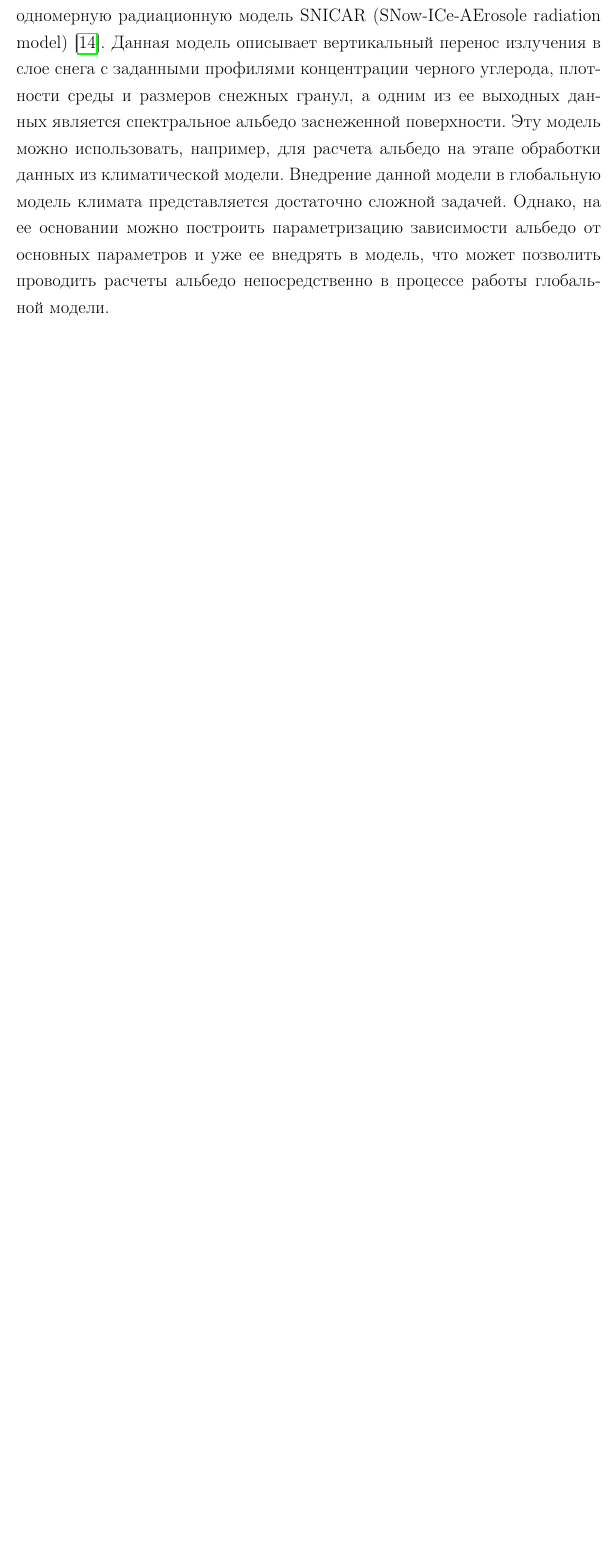
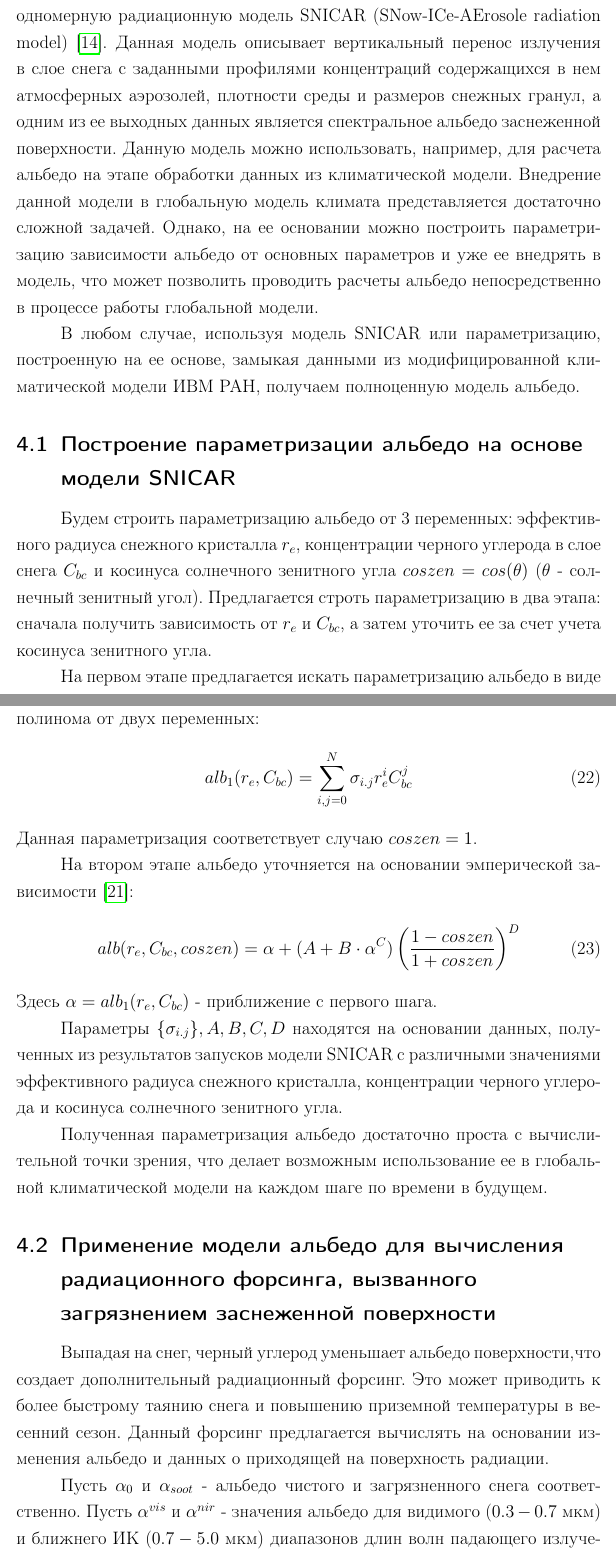
Before and after one commit to alers1113/MY_master_thesis, a LaTeX thesis (Thesis.tex): part of page 16 of 21 before the commit and two parts of pages 16 and 17 of 23 after it, the two joined at a grey line, cut so that both start at the same text, the shorter picture padded with empty space. Compiled offline with pdfLaTeX.

Commit message:
11.05. обед

```diff
--- a/Thesis.tex
+++ b/Thesis.tex
@@ -351,8 +351,42 @@
 \newpage
 \section{Модель альбедо}
 
+В качестве примера модели альбедо можно рассматривать локально-одномерную радиационную модель SNICAR (SNow-ICe-AErosole radiation model) \cite{Flanner2007}. Данная модель описывает вертикальный перенос излучения в слое снега с заданными профилями концентраций содержащихся в нем атмосферных аэрозолей, плотности среды и размеров снежных гранул, а одним из ее выходных данных является спектральное альбедо заснеженной поверхности. Данную модель можно использовать, например, для расчета альбедо на этапе обработки данных из климатической модели. Внедрение данной модели в глобальную модель климата представляется достаточно сложной задачей. Однако, на ее основании можно построить параметризацию зависимости альбедо от основных параметров и уже ее внедрять в модель, что может позволить проводить расчеты альбедо непосредственно в процессе работы глобальной модели.
 
-В качестве примера модели альбедо можно рассматривать локально-одномерную радиационную модель SNICAR (SNow-ICe-AErosole radiation model) \cite{Flanner2007}. Данная модель описывает вертикальный перенос излучения в слое снега с заданными профилями концентрации черного углерода, плотности среды и размеров снежных гранул, а одним из ее выходных данных является спектральное альбедо заснеженной поверхности. Эту модель можно использовать, например, для расчета альбедо на этапе обработки данных из климатической модели. Внедрение данной модели в глобальную модель климата представляется достаточно сложной задачей. Однако, на ее основании можно построить параметризацию зависимости альбедо от основных параметров и уже ее внедрять в модель, что может позволить проводить расчеты альбедо непосредственно в процессе работы глобальной модели.
+В любом случае, используя модель SNICAR или параметризацию, построенную на ее основе, замыкая данными из модифицированной климатической модели ИВМ РАН, получаем полноценную модель альбедо.
+
+\subsection{Построение параметризации альбедо на основе модели SNICAR}
+
+Будем строить параметризацию альбедо от 3 переменных: эффективного радиуса снежного кристалла $r_e$, концентрации черного углерода в слое снега $C_{bc}$ и косинуса солнечного зенитного угла $coszen = cos(\theta)$ ($\theta$ - солнечный зенитный угол). Предлагается строть параметризацию в два этапа: сначала получить зависимость от $r_e$ и $C_{bc}$, а затем уточить ее за счет учета косинуса зенитного угла.
+
+На первом этапе предлагается искать параметризацию альбедо в виде полинома от двух переменных:
+\begin{equation}
+    alb_1(r_e, C_{bc}) = \sum_{i,j = 0}^N \sigma_{i.j} r_e^i C_{bc}^j   \label{sys}
+\end{equation}
+Данная параметризация соответствует случаю $coszen = 1$.
+
+На втором этапе альбедо уточняется на основании эмперической зависимости \cite{Saito2019}:
+\begin{equation}
+    alb(r_e, C_{bc}, coszen) = \alpha + (A + B \cdot \alpha^C) \left( \dfrac{1 - coszen}{1 + coszen} \right)^D     \label{sys}
+\end{equation}
+Здесь $\alpha = alb_1(r_e, C_{bc})$ - приближение с первого шага.
+
+Параметры $\{ \sigma_{i.j} \}, A, B, C, D$ находятся на основании данных, полученных из результатов запусков модели SNICAR с различными значениями эффективного радиуса снежного кристалла, концентрации черного углерода и косинуса солнечного зенитного угла.
+
+Полученная параметризация альбедо достаточно проста с вычислительной точки зрения, что делает возможным использование ее в глобальной климатической модели на каждом шаге по времени в будущем.
+
+
+\subsection{Применение модели альбедо для вычисления радиационного форсинга, вызванного загрязнением заснеженной поверхности}
+
+Выпадая на снег, черный углерод уменьшает альбедо поверхности,что создает дополнительный радиационный форсинг. Это может приводить к более быстрому таянию снега и повышению приземной температуры в весенний
+сезон. Данный форсинг предлагается вычислять на основании изменения альбедо и данных о приходящей на поверхность радиации.
+
+Пусть $\alpha_0$ и $\alpha_{soot}$ - альбедо чистого и загрязненного снега соответственно. Пусть $\alpha^{vis}$ и $\alpha^{nir}$ - значения альбедо для видимого ($0.3-0.7$ мкм) и ближнего ИК ($0.7-5.0$ мкм) диапазонов длин волн падающего излучения. Тогда форсинг можно оценить по следующей формуле:
+\begin{equation}
+    R = \sigma [ (\alpha_0^{vis} - \alpha_{soot}^{vis})F_{down}^{vis} + (\alpha_0^{nir} - \alph_{soot}^{nir})F_{down}^{nir} ] \label{sys}
+\end{equation}
+Здесь $\sigma$ - доля области, покрытая снегом, а потоки радиации определяются следующим образом: $F_{down}^{vis} \approx F_{down}^{nir} \approx 0.5 \cdot F_{sw}$, где $F_{sw}$ - поток приходящей коротковолновой радиации.
+
 
 %%%%%%%%%%%%%%%%%%%%%%%%%%%%%%%%%%%%%%%%%%%%%%%%%%%%%%%%%%%%%%%%%%%%%%%%%%%%%%%%%%%%%%%%%%%%%%%%%%%%%%%%%%%%%%%%%%%%%%%%%%%%%%%%%%%%%%%
 \newpage
```
Also changed, not shown: biblio.bib (+9 -0 lines).
